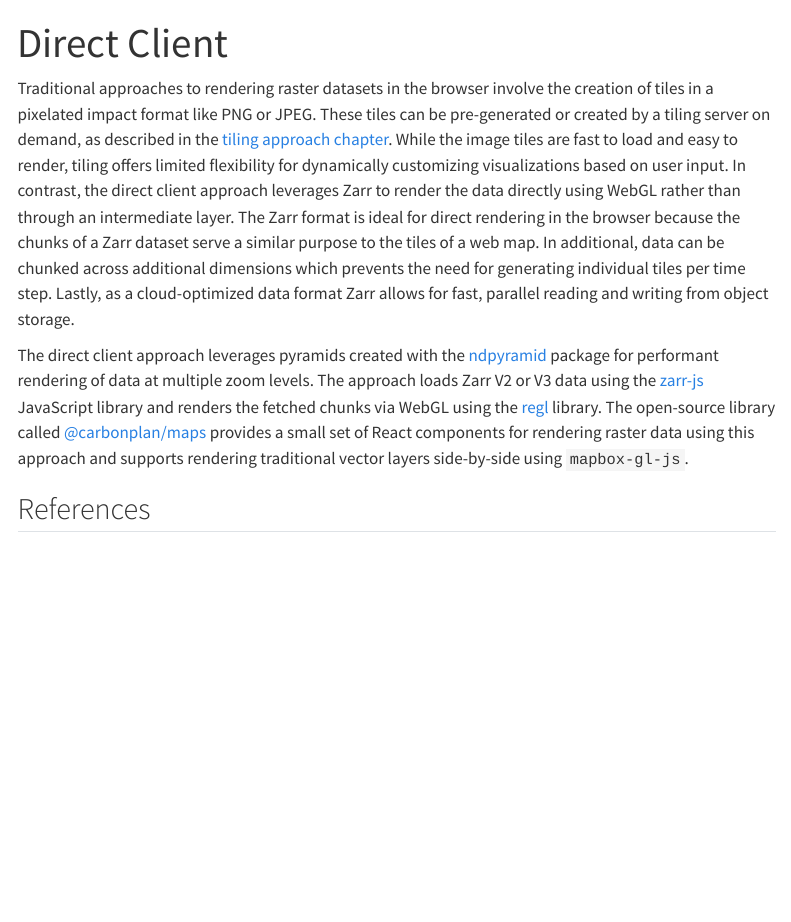
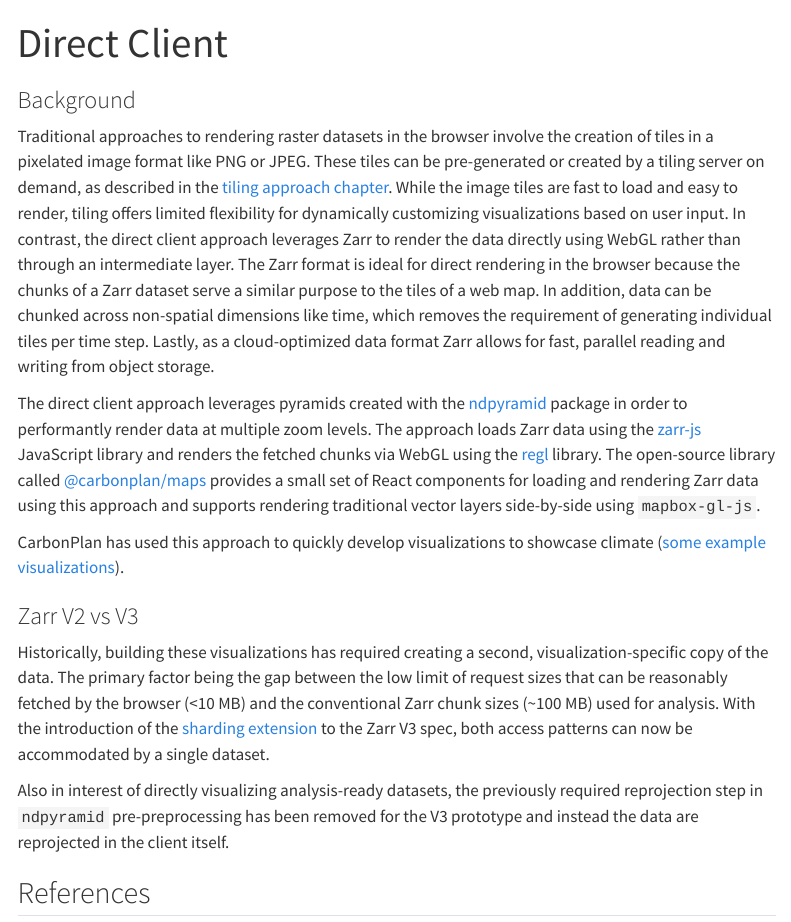
Before and after one commit to NASA-IMPACT/zarr-visualization-report, a Quarto document (approaches/direct-client.qmd): the page in a window 1100 px wide, from its top. Rendered offline with R 4.5, knitr and Pandoc in place of Quarto, with nearby package versions; menus at the side of the page are left out.

Commit message:
Update direct-client overview (#10)

```diff
--- a/approaches/direct-client.qmd
+++ b/approaches/direct-client.qmd
@@ -2,9 +2,19 @@
 title: "Direct Client"
 ---
 
-Traditional approaches to rendering raster datasets in the browser involve the creation of tiles in a pixelated impact format like PNG or JPEG. These tiles can be pre-generated or created by a tiling server on demand, as described in the [tiling approach chapter](tiling.qmd). While the image tiles are fast to load and easy to render, tiling offers limited flexibility for dynamically customizing visualizations based on user input. In contrast, the direct client approach leverages Zarr to render the data directly using WebGL rather than through an intermediate layer. The Zarr format is ideal for direct rendering in the browser because the chunks of a Zarr dataset serve a similar purpose to the tiles of a web map. In additional, data can be chunked across additional dimensions which prevents the need for generating individual tiles per time step. Lastly, as a cloud-optimized data format Zarr allows for fast, parallel reading and writing from object storage.
+### Background
 
-The direct client approach leverages pyramids created with the [ndpyramid](https://github.com/carbonplan/ndpyramid) package for performant rendering of data at multiple zoom levels. The approach loads Zarr V2 or V3 data using the [zarr-js](https://github.com/freeman-lab/zarr-js) JavaScript library and renders the fetched chunks via WebGL using the [regl](https://github.com/regl-project/regl) library. The open-source library called [@carbonplan/maps](https://github.com/carbonplan/maps) provides a small set of React components for rendering raster data using this approach and supports rendering traditional vector layers side-by-side using `mapbox-gl-js`.
+Traditional approaches to rendering raster datasets in the browser involve the creation of tiles in a pixelated image format like PNG or JPEG. These tiles can be pre-generated or created by a tiling server on demand, as described in the [tiling approach chapter](tiling.qmd). While the image tiles are fast to load and easy to render, tiling offers limited flexibility for dynamically customizing visualizations based on user input. In contrast, the direct client approach leverages Zarr to render the data directly using WebGL rather than through an intermediate layer. The Zarr format is ideal for direct rendering in the browser because the chunks of a Zarr dataset serve a similar purpose to the tiles of a web map. In addition, data can be chunked across non-spatial dimensions like time, which removes the requirement of generating individual tiles per time step. Lastly, as a cloud-optimized data format Zarr allows for fast, parallel reading and writing from object storage.
+
+The direct client approach leverages pyramids created with the [ndpyramid](https://github.com/carbonplan/ndpyramid) package in order to performantly render data at multiple zoom levels. The approach loads Zarr data using the [zarr-js](https://github.com/freeman-lab/zarr-js) JavaScript library and renders the fetched chunks via WebGL using the [regl](https://github.com/regl-project/regl) library. The open-source library called [@carbonplan/maps](https://github.com/carbonplan/maps) provides a small set of React components for loading and rendering Zarr data using this approach and supports rendering traditional vector layers side-by-side using `mapbox-gl-js`.
+
+CarbonPlan has used this approach to quickly develop visualizations to showcase climate ([some](https://carbonplan.org/research/cmip6-downscaling) [example](https://carbonplan.org/research/seaweed-farming) [visualizations](https://carbonplan.org/research/forest-carbon)).
+
+### Zarr V2 vs V3
+
+Historically, building these visualizations has required creating a second, visualization-specific copy of the data. The primary factor being the gap between the low limit of request sizes that can be reasonably fetched by the browser (<10 MB) and the conventional Zarr chunk sizes (~100 MB) used for analysis. With the introduction of the [sharding extension](https://zarr.dev/zeps/draft/ZEP0002.html) to the Zarr V3 spec, both access patterns can now be accommodated by a single dataset.
+
+Also in interest of directly visualizing analysis-ready datasets, the previously required reprojection step in `ndpyramid` pre-preprocessing has been removed for the V3 prototype and instead the data are reprojected in the client itself.
 
 ## References
 
```
